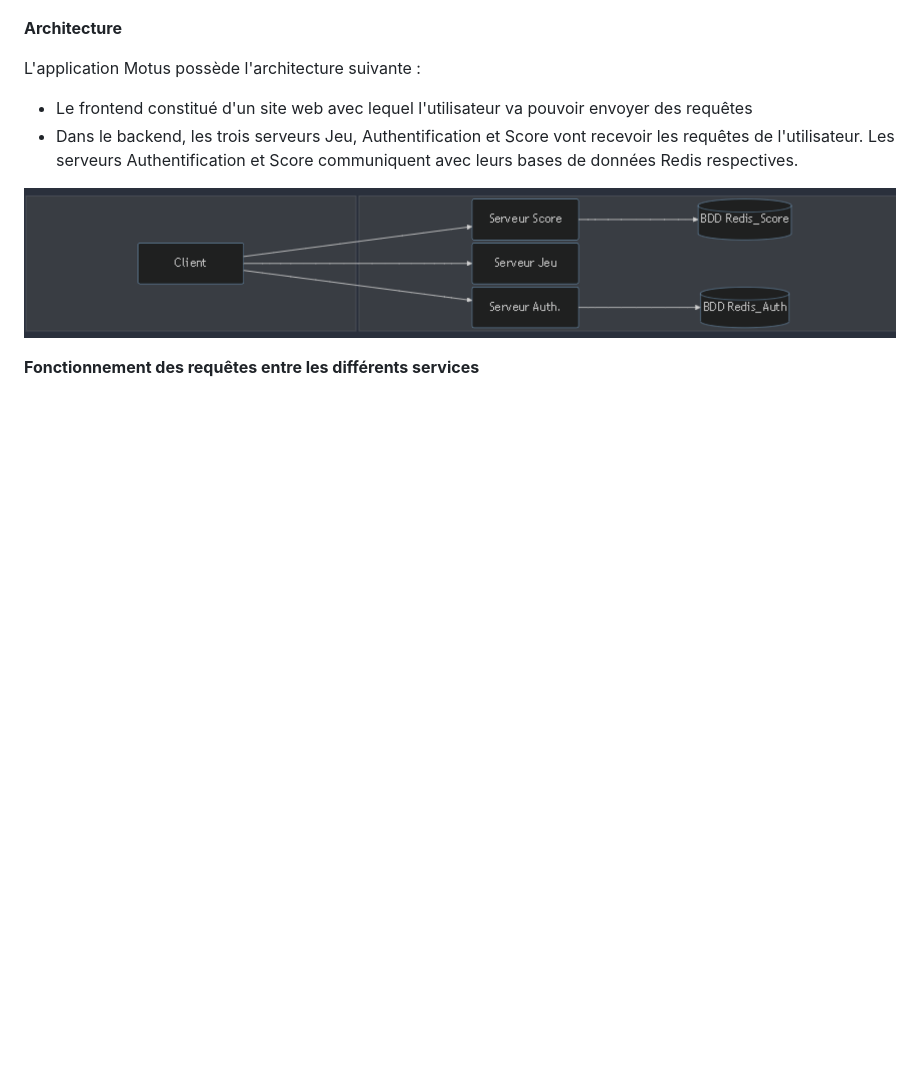
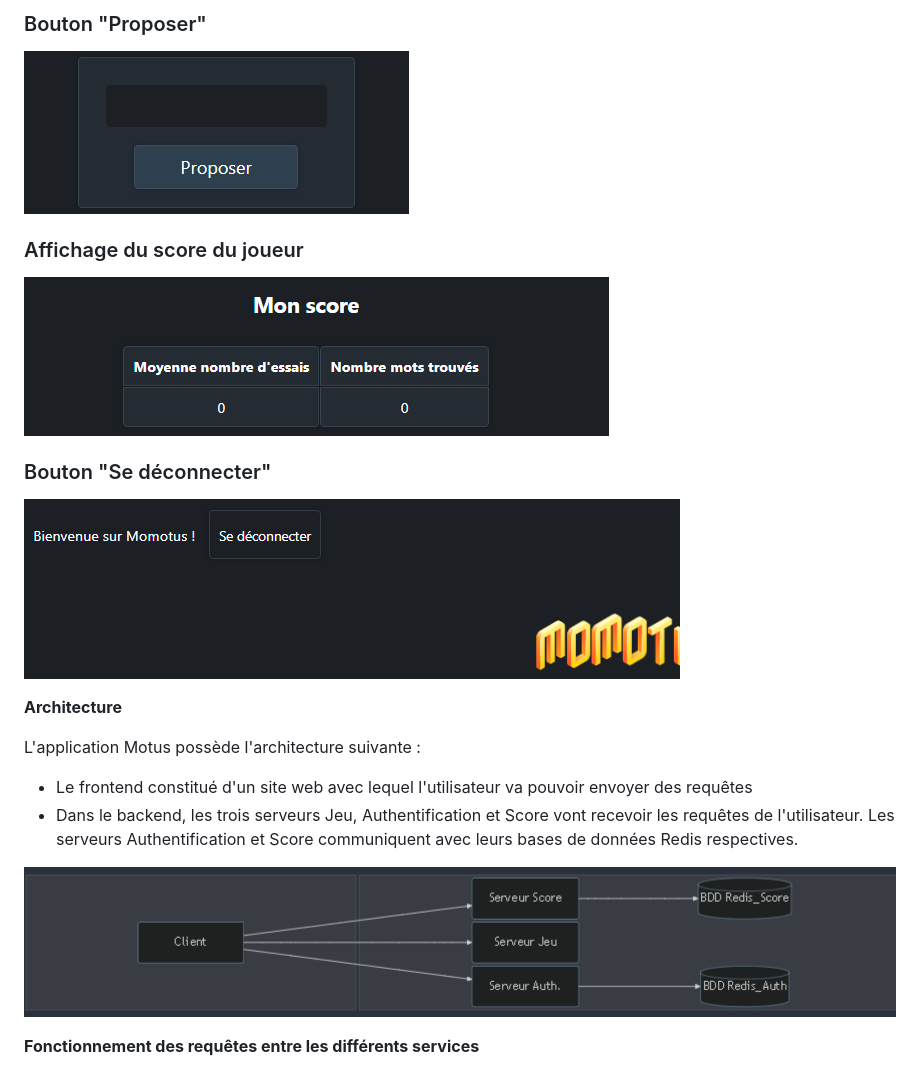
Before and after one commit to wyrmhunter/motus-lecam-degiovanni-couchoud, a Markdown page: README.md, the part around the change printed below. Rendered like a GitHub page; pictures changed too: img/affichage_score.png (added), img/bouton_deconnexion.png (added); blank space fills up the shorter version.

```diff
--- a/README.md
+++ b/README.md
@@ -36,4 +40,12 @@ La première page, celle à laquelle correspond http://localhost:5001, est la pa
 
+### Bouton "Proposer"
+![alt text](./img/input_proposer.png)
+
+### Affichage du score du joueur
+![alt text](./img/affichage_score.png)
+
+### Bouton "Se déconnecter"
+![alt text](./img/bouton_deconnexion.png)
 
 **Architecture**
 
```
Also changed, not shown: other parts of README.md (+4 -0 lines).
